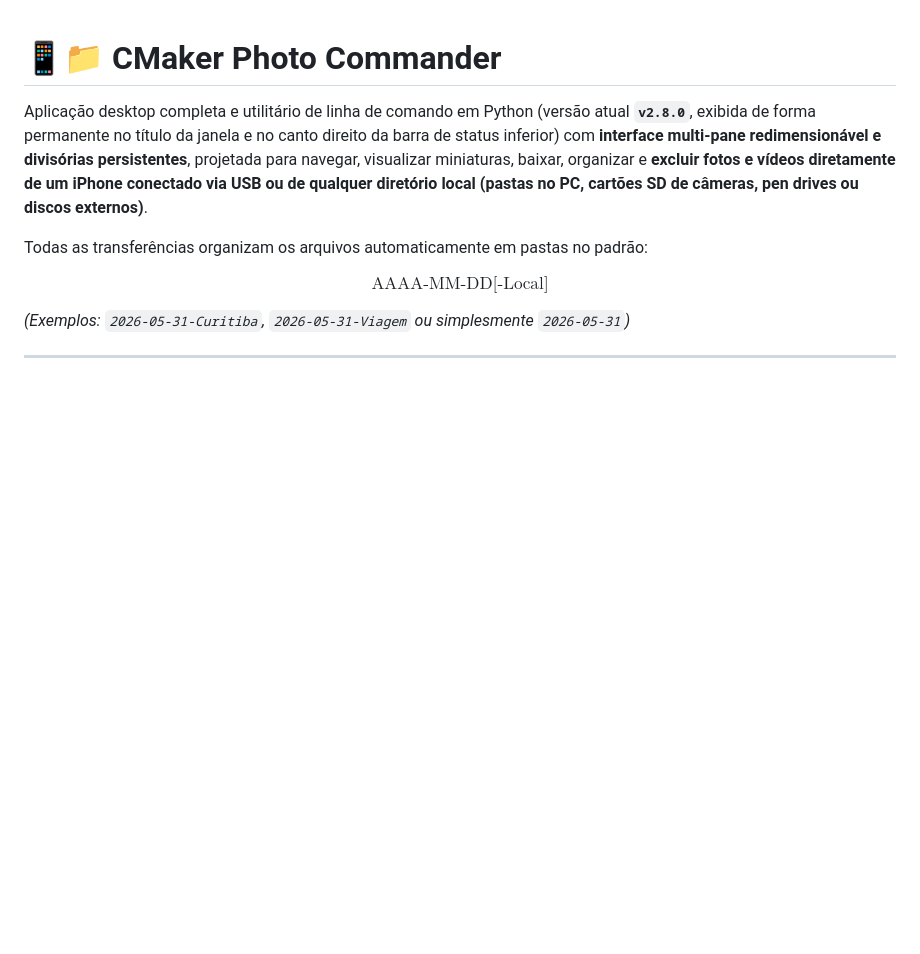
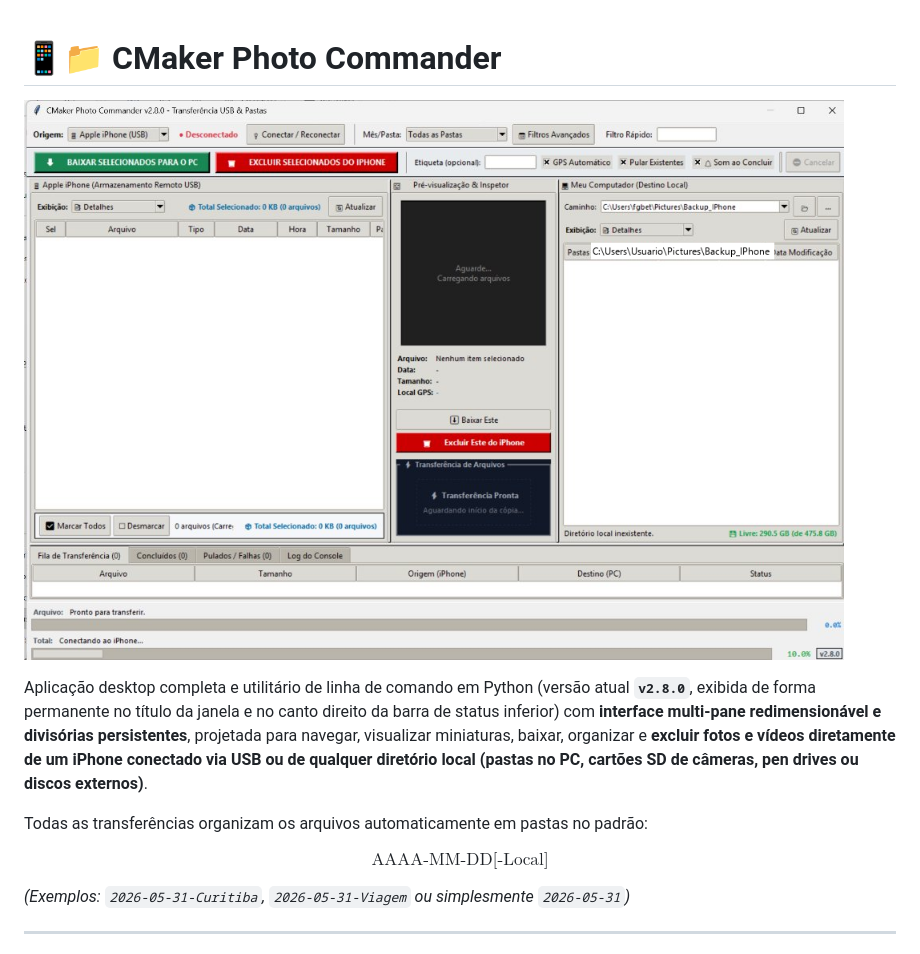
Before and after one commit to Espaco-CMaker/SistemaBackupFotos, a Markdown page: README.md, the part around the change. Rendered like a GitHub page; pictures changed too: assets/interface.png (added); blank space fills up the shorter version.

```diff
--- a/README.md
+++ b/README.md
@@ -1,4 +1,6 @@
 # 📱📁 CMaker Photo Commander
+
+![Interface do CMaker Photo Commander](assets/interface.png)
 
 Aplicação desktop completa e utilitário de linha de comando em Python (versão atual **`v2.8.0`**, exibida de forma permanente no título da janela e no canto direito da barra de status inferior) com **interface multi-pane redimensionável e divisórias persistentes**, projetada para navegar, visualizar miniaturas, baixar, organizar e **excluir fotos e vídeos diretamente de um iPhone conectado via USB ou de qualquer diretório local (pastas no PC, cartões SD de câmeras, pen drives ou discos externos)**.
 
```
Also changed, not shown: INSTRUCOES_DE_USO.md (+2 -0 lines), README_IA.md (+1 -0 lines), 1 other file.
